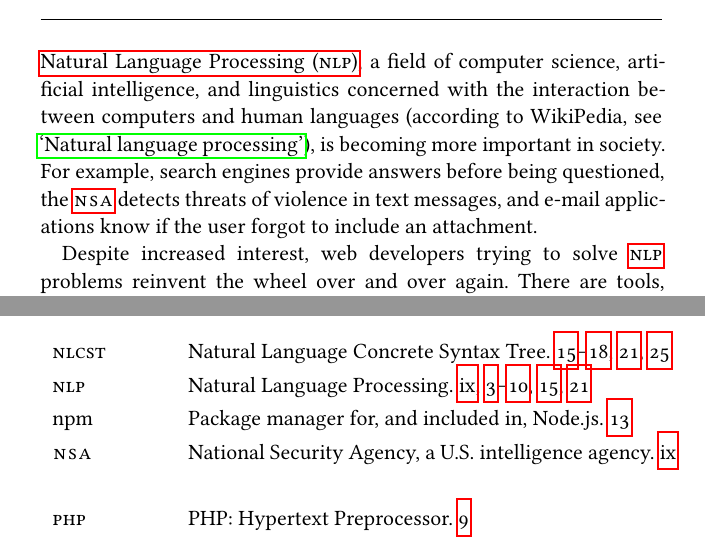
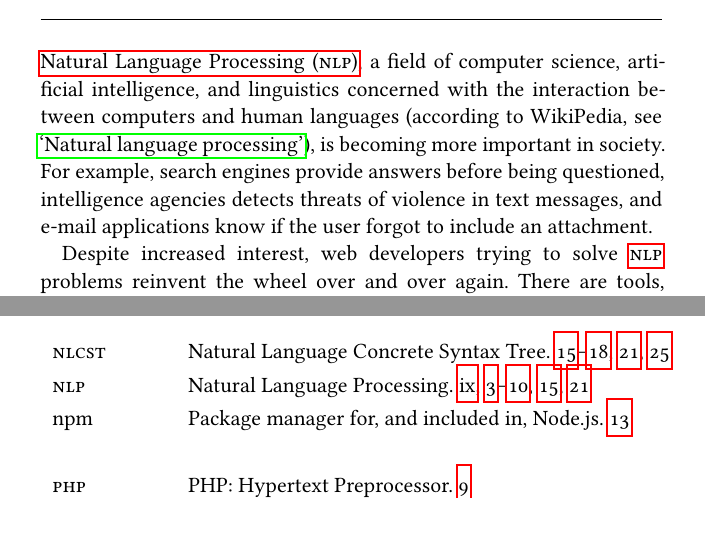
Before and after one commit to wooorm/thesis, a LaTeX document (paper.tex, which reads paper/glossary-list.tex): two parts of pages 9 and 44 of 49, joined at a grey line, cut so that both start at the same text. The pictures show the PDF file paper.pdf that the author committed with the source.

Commit message:
Remove mention of nsa

```diff
--- a/paper/glossary-list.tex
+++ b/paper/glossary-list.tex
@@ -54,12 +54,6 @@
     client-side programming on the web}
 }
 
-\newglossaryentry{nsa}
-{
-  name=\spacedlowsmallcaps{nsa},
-  description={National Security Agency, a U.S. intelligence agency}
-}
-
 \newglossaryentry{ibm}
 {
   name=\spacedlowsmallcaps{ibm},
```
Also changed, not shown: paper/introduction.tex (+1 -1 lines), paper.pdf.
